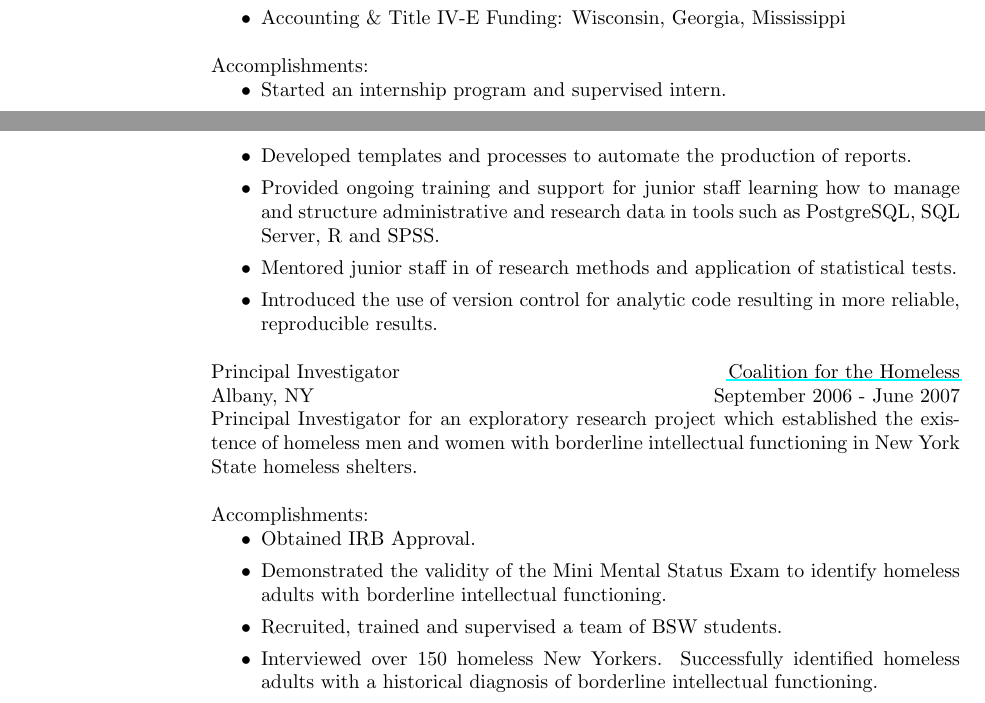
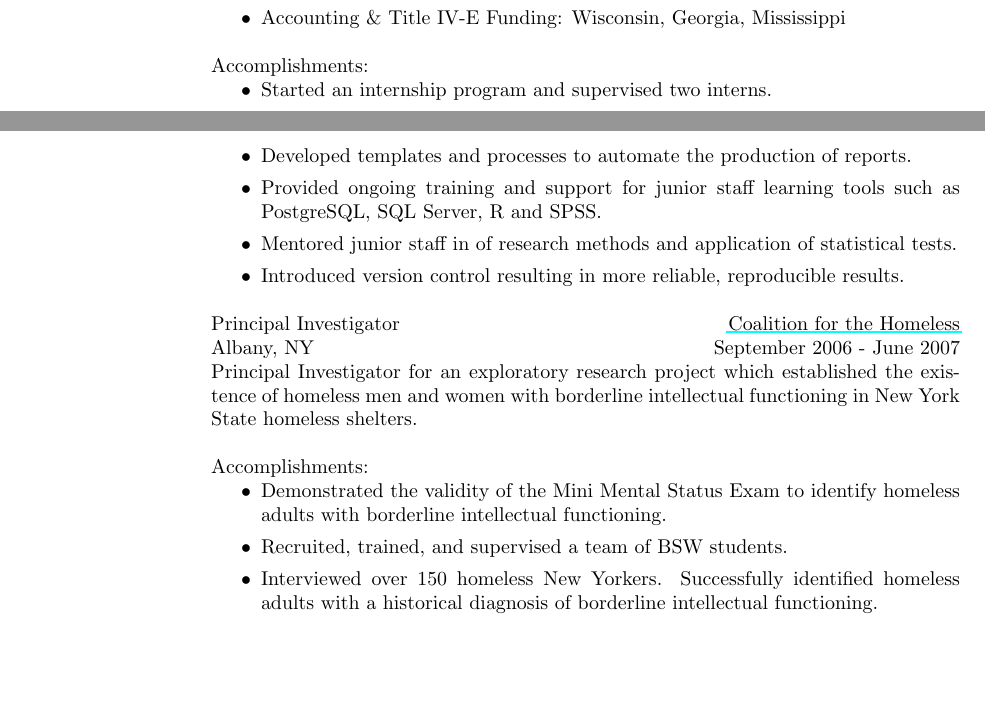
Before and after one commit to Choens/resume, a LaTeX CV (resume.tex): two parts of pages 1 and 2 of 3, joined at a grey line, cut so that both start at the same text, the shorter picture padded with empty space. Compiled offline with pdfLaTeX.

Commit message:
Minor tweaks to formatting, language, etc.

```diff
--- a/resume.tex
+++ b/resume.tex
@@ -106,16 +106,14 @@
 
     Accomplishments:
     \begin{itemize}
-    \item Started an internship program and supervised intern.
+    \item Started an internship program and supervised two interns.
     \item Developed templates and processes to automate the production
       of reports.
     \item Provided ongoing training and support for junior staff
-      learning how to manage and structure administrative and research
-      data in tools such as PostgreSQL, SQL Server, R and SPSS.
+      learning tools such as PostgreSQL, SQL Server, R and SPSS.
     \item Mentored junior staff in of research methods and application
       of statistical tests.
-    \item Introduced the use of version control for analytic code
-      resulting in more reliable, reproducible results.
+    \item Introduced version control resulting in more reliable, reproducible results.
     \end{itemize}
   \end{position}
 
@@ -132,10 +130,9 @@
 
     Accomplishments:
     \begin{itemize}
-    \item Obtained IRB Approval.
     \item Demonstrated the validity of the Mini Mental Status Exam to
       identify homeless adults with borderline intellectual functioning.
-    \item Recruited, trained and supervised a team of BSW students.
+    \item Recruited, trained, and supervised a team of BSW students.
     \item Interviewed over 150 homeless New Yorkers. Successfully
       identified homeless adults with a historical diagnosis of
       borderline intellectual functioning.
```
Also changed, not shown: resume.tex (2 more changed lines).
